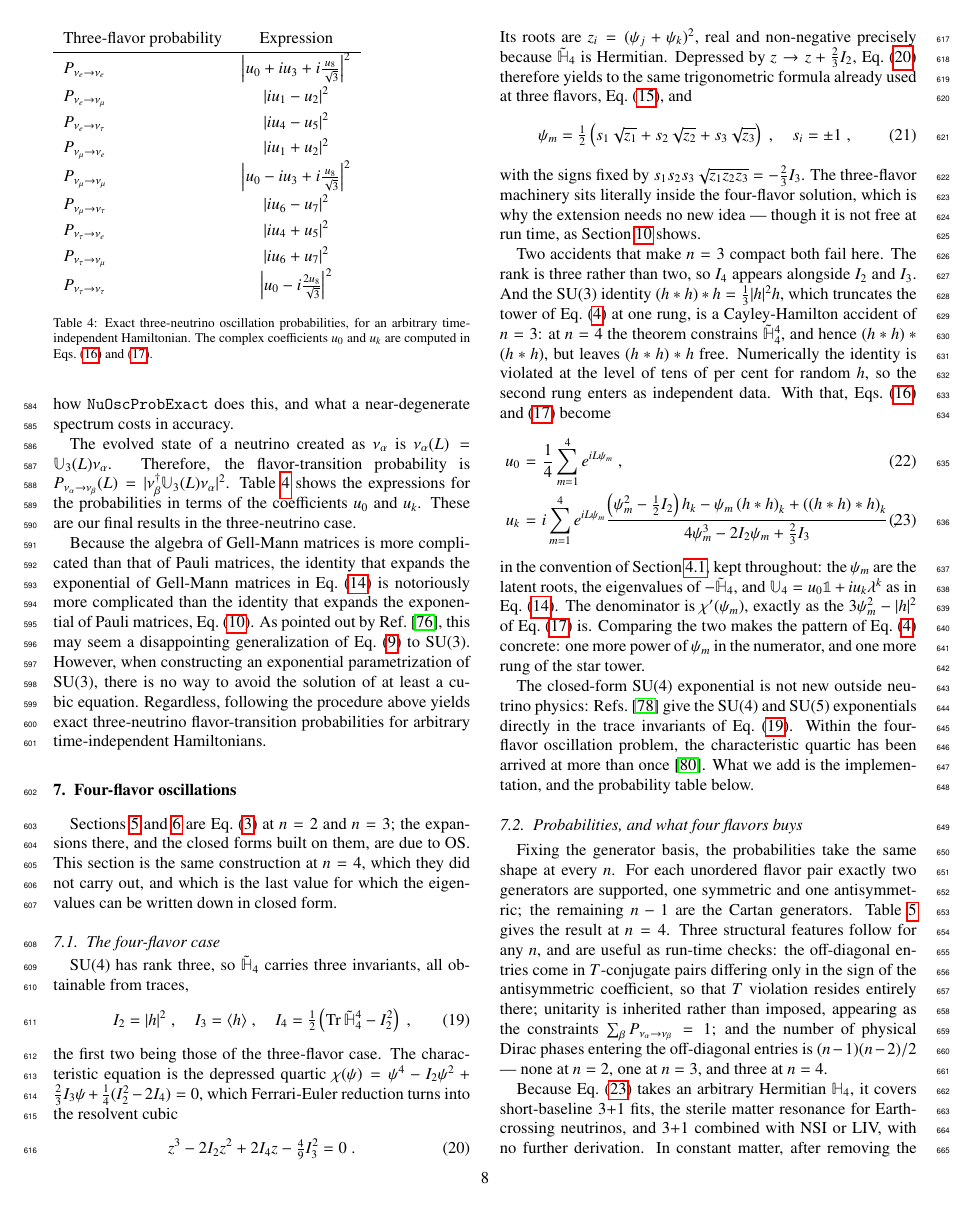
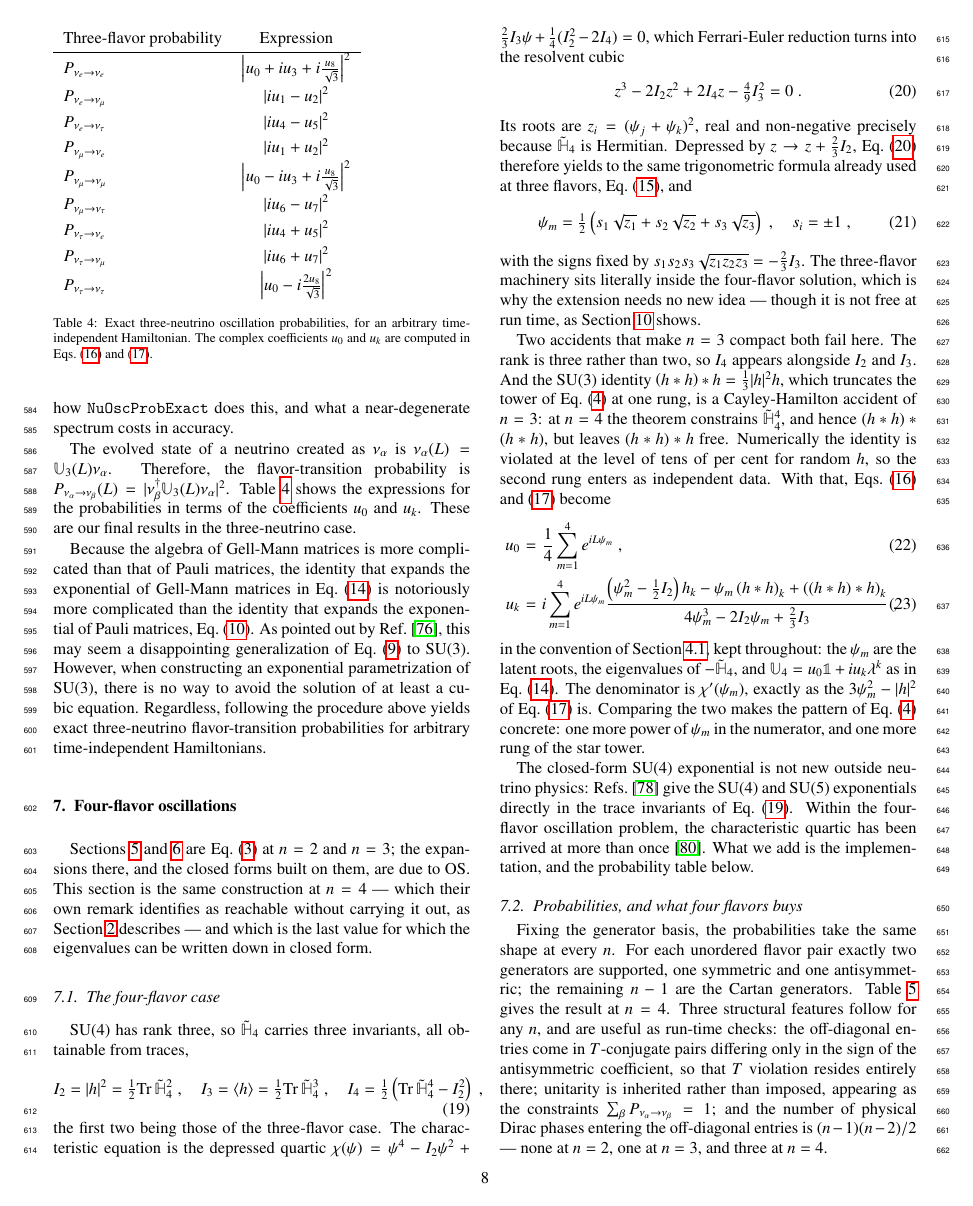
Before and after one commit to mbustama/NuOscProbExact, a LaTeX paper (resources/paper/main.tex): page 8 of 29. Compiled offline with pdfLaTeX.

Commit message:
Ground the OS claim, and give the invariants their trace forms
Section 7 asserted flatly that OS "did not carry out" the four-flavor
case.  That is what Section 2 concludes, but Section 2 grounds it --
they treat two and three flavors, and observe that beyond three the
characteristic equation must be solved numerically, a remark that
identifies n = 4 as reachable without reaching it.  Section 7 now points
there instead of restating the conclusion on its own authority, which is
the only claim in the section that rested on a reading of someone else's
papers rather than on arithmetic.

The invariants are now given in trace form as well:

  I_2 = |h|^2 = (1/2) Tr Htilde^2      checked, 3.2e-16 over 200
  I_3 = <h>   = (1/2) Tr Htilde^3      checked, 3.6e-14 over 200

I_4 was already written as a trace, so the display was mixed; more to
the point, the code defines I_2 and I_3 by those traces while the paper
defined them by |h| and <h>, and nothing anywhere said the two agree.
Given that this section has produced two convention errors already, an
equivalence between the paper's symbols and the code's was worth
stating.

One item from the review needed no change: "the last value for which the
eigenvalues can be written down in closed form" already attributes the
limit to the eigenvalues rather than to the construction, which is the
distinction Section 2 draws.  I had it wrong.

Verified: 29 pages, no LaTeX errors, no undefined references or
citations.

Co-Authored-By: Claude Opus 5 <noreply@anthropic.com>

```diff
--- a/resources/paper/main.tex
+++ b/resources/paper/main.tex
@@ -622,7 +622,7 @@ Because the algebra of Gell-Mann matrices is more complicated than that of Pauli
 \section{Four-flavor oscillations}
 \label{section:four_flavors}
 
-Sections \ref{section:two_flavors} and \ref{section:three_flavors} are \equ{sylvester} at $n=2$ and $n=3$; the expansions there, and the closed forms built on them, are due to OS.  This section is the same construction at $n=4$, which they did not carry out, and which is the last value for which the eigenvalues can be written down in closed form.
+Sections \ref{section:two_flavors} and \ref{section:three_flavors} are \equ{sylvester} at $n=2$ and $n=3$; the expansions there, and the closed forms built on them, are due to OS.  This section is the same construction at $n=4$ --- which their own remark identifies as reachable without carrying it out, as Section \ref{section:scope} describes --- and which is the last value for which the eigenvalues can be written down in closed form.
 
 \subsection{The four-flavor case}
 \label{section:4nu_case}
@@ -630,8 +630,8 @@ Sections \ref{section:two_flavors} and \ref{section:three_flavors} are \equ{sylv
 SU(4) has rank three, so $\tilde{\mathbb{H}}_4$ carries three invariants, all obtainable from traces,
 \begin{equation}
  \label{equ:invariants_4nu}
- I_2 = \lvert h \rvert^2 \;, \quad
- I_3 = \langle h \rangle \;, \quad
+ I_2 = \lvert h \rvert^2 = \tfrac{1}{2}{\rm Tr}\,\tilde{\mathbb{H}}_4^2 \;, \quad
+ I_3 = \langle h \rangle = \tfrac{1}{2}{\rm Tr}\,\tilde{\mathbb{H}}_4^3 \;, \quad
  I_4 = \tfrac{1}{2}\left({\rm Tr}\,\tilde{\mathbb{H}}_4^4 - I_2^2\right) \;,
 \end{equation}
 the first two being those of the three-flavor case.  The characteristic equation is the depressed quartic $\chi(\psi) = \psi^4 - I_2\psi^2 + \frac{2}{3}I_3\psi + \frac{1}{4}(I_2^2 - 2I_4) = 0$, which Ferrari-Euler reduction turns into the resolvent cubic
```
